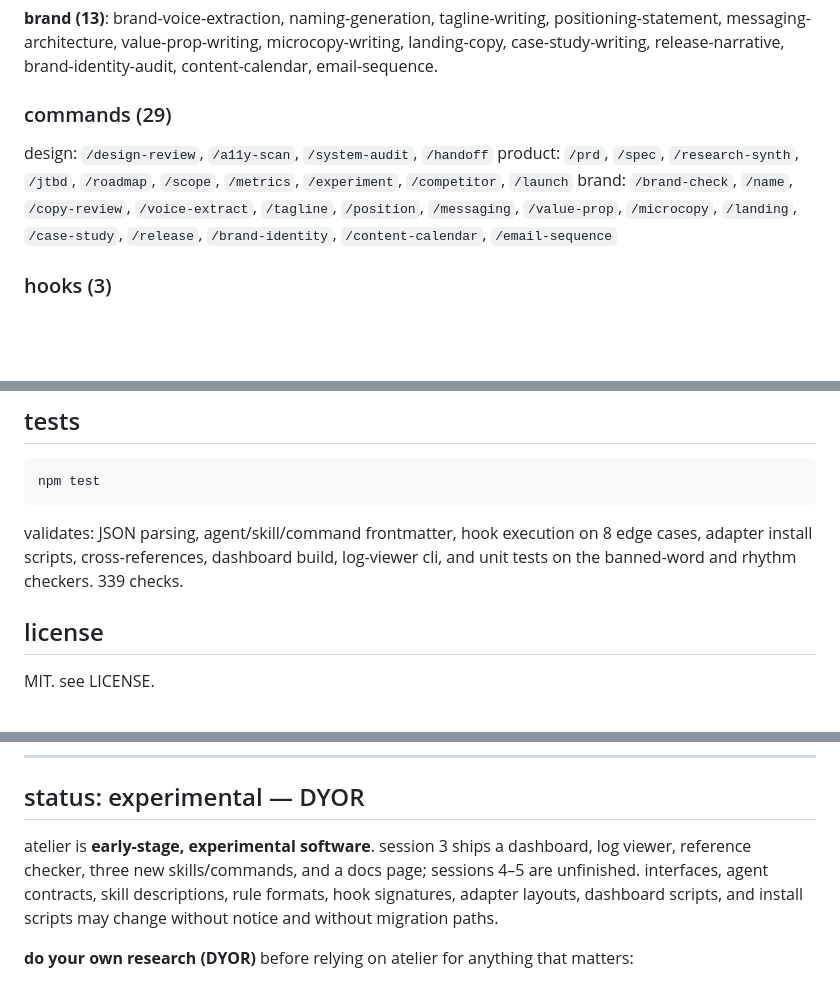
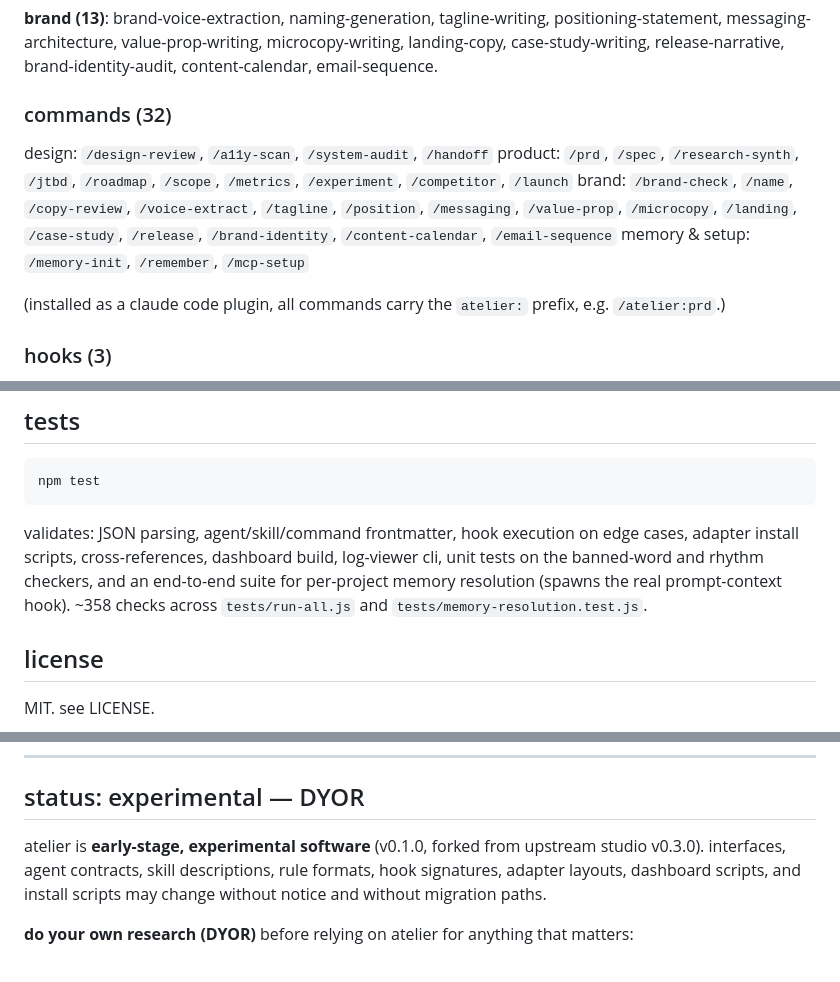
Before and after one commit to lama-assaf/atelier, a Markdown page: README.md, 3 parts joined by grey strips. Drawn GitHub-style; blank space fills up the shorter version.

````diff
--- a/README.md
+++ b/README.md
@@ -61,11 +70,14 @@ design-reviewer, design-system-auditor, accessibility-reviewer, brand-voice-keep
 
 **brand (13)**: brand-voice-extraction, naming-generation, tagline-writing, positioning-statement, messaging-architecture, value-prop-writing, microcopy-writing, landing-copy, case-study-writing, release-narrative, brand-identity-audit, content-calendar, email-sequence.
 
-### commands (29)
+### commands (32)
 
 design: `/design-review`, `/a11y-scan`, `/system-audit`, `/handoff`
 product: `/prd`, `/spec`, `/research-synth`, `/jtbd`, `/roadmap`, `/scope`, `/metrics`, `/experiment`, `/competitor`, `/launch`
 brand: `/brand-check`, `/name`, `/copy-review`, `/voice-extract`, `/tagline`, `/position`, `/messaging`, `/value-prop`, `/microcopy`, `/landing`, `/case-study`, `/release`, `/brand-identity`, `/content-calendar`, `/email-sequence`
+memory & setup: `/memory-init`, `/remember`, `/mcp-setup`
+
+(installed as a claude code plugin, all commands carry the `atelier:` prefix, e.g. `/atelier:prd`.)
 
 ### hooks (3)
 
@@ -152,7 +170,7 @@ windows:
 npm test
 ```
 
-validates: JSON parsing, agent/skill/command frontmatter, hook execution on 8 edge cases, adapter install scripts, cross-references, dashboard build, log-viewer cli, and unit tests on the banned-word and rhythm checkers. 339 checks.
+validates: JSON parsing, agent/skill/command frontmatter, hook execution on edge cases, adapter install scripts, cross-references, dashboard build, log-viewer cli, unit tests on the banned-word and rhythm checkers, and an end-to-end suite for per-project memory resolution (spawns the real prompt-context hook). ~358 checks across `tests/run-all.js` and `tests/memory-resolution.test.js`.
 
 ## license
 
@@ -177,7 +195,7 @@ full contributor list lives on the GitHub [contributors page](https://github.com
 
 ## status: experimental — DYOR
 
-atelier is **early-stage, experimental software**. session 3 ships a dashboard, log viewer, reference checker, three new skills/commands, and a docs page; sessions 4–5 are unfinished. interfaces, agent contracts, skill descriptions, rule formats, hook signatures, adapter layouts, dashboard scripts, and install scripts may change without notice and without migration paths.
+atelier is **early-stage, experimental software** (v0.1.0, forked from upstream studio v0.3.0). interfaces, agent contracts, skill descriptions, rule formats, hook signatures, adapter layouts, dashboard scripts, and install scripts may change without notice and without migration paths.
 
 **do your own research (DYOR)** before relying on atelier for anything that matters:
 
````
Also changed, not shown: other parts of README.md (+23 -8 lines).
